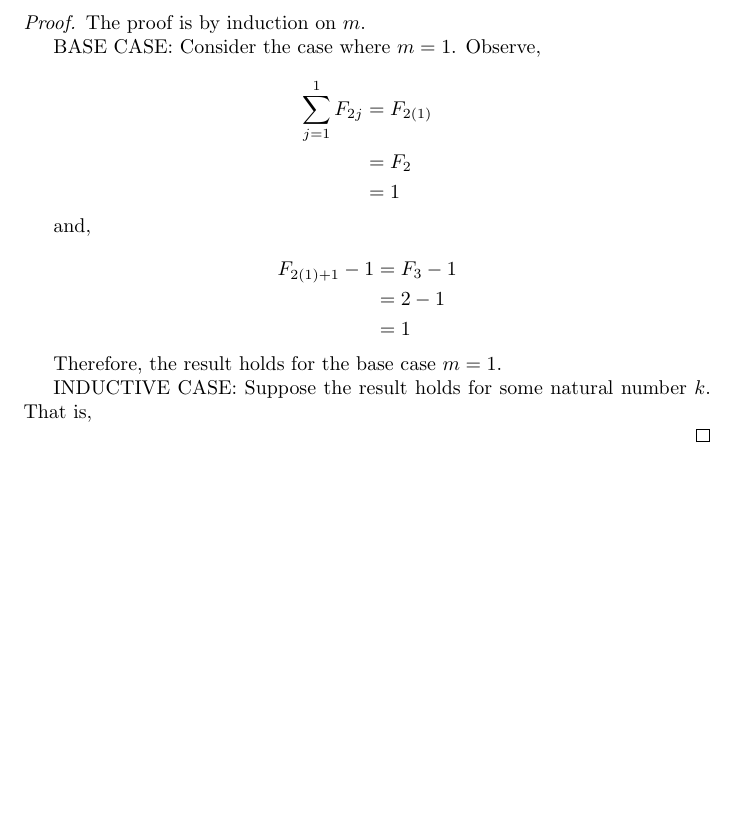
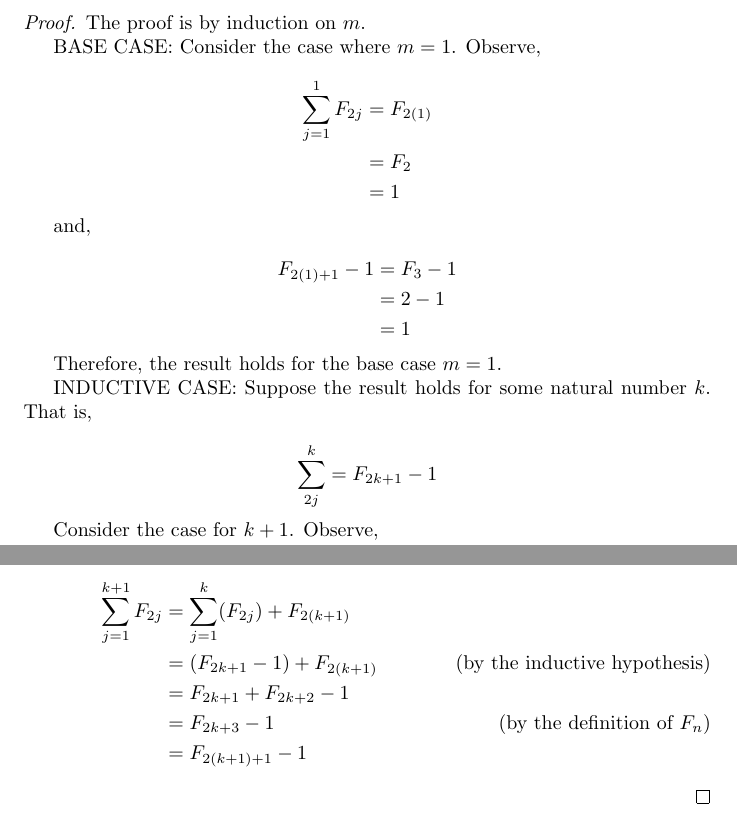
Before and after one commit to chess6032/math290-LaTeX, a LaTeX document (probs/prob4/prob4.tex): part of page 2 of 2 before the commit and two parts of pages 2 and 3 of 3 after it, the two joined at a grey line, cut so that both start at the same text, the shorter picture padded with empty space. Compiled offline with pdfLaTeX.

Commit message:
prop2 ind math

```diff
--- a/probs/prob4/prob4.tex
+++ b/probs/prob4/prob4.tex
@@ -98,7 +98,19 @@ The result, $F_{2(k+1)}$, has the form $F_{2m}$ for $m = k+1$. Thus, the result
 
 INDUCTIVE CASE: Suppose the result holds for some natural number $k$. That is,
 
+\[
+  \sum_{2j}^{k} = F_{2k+1}-1
+\]
 
+Consider the case for $k+1$. Observe,
+
+\begin{align}
+  \sum_{j=1}^{k+1}F_{2j} &= \sum_{j=1}^k (F_{2j}) + F_{2(k+1)} \notag \\
+                         &= (F_{2k+1} - 1) + F_{2(k+1)} \tag{by the inductive hypothesis} \\
+                         &= F_{2k+1} + F_{2k+2} - 1 \notag \\
+                         &= F_{2k+3} - 1 \tag{by the definition of $F_n$} \\
+                         &= F_{2(k+1)+1} - 1 \notag
+\end{align}
 
 \end{proof}
 
```
Also changed, not shown: probs/prob4/prob4.pdf.
